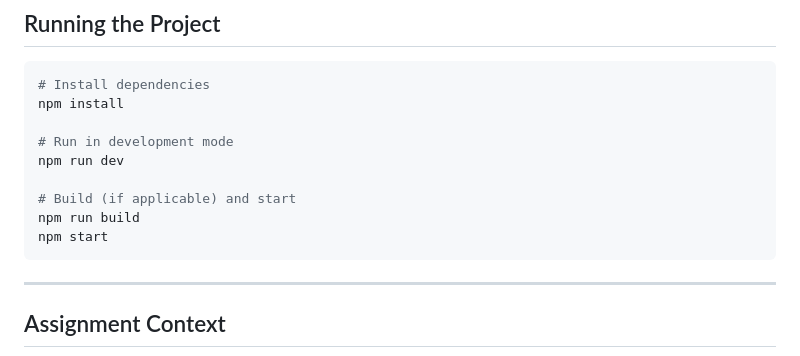
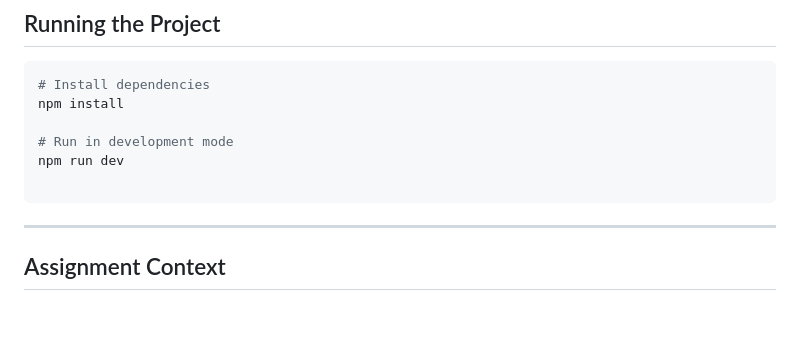
Before and after one commit to me-prakhargupta/web-development, a Markdown page: README.md, the part around the change. GitHub-like rendering; blank space fills up the shorter version.

````diff
--- a/README.md
+++ b/README.md
@@ -164,9 +164,6 @@ npm install
 # Run in development mode
 npm run dev
 
-# Build (if applicable) and start
-npm run build
-npm start
 ```
 
 ---
````
